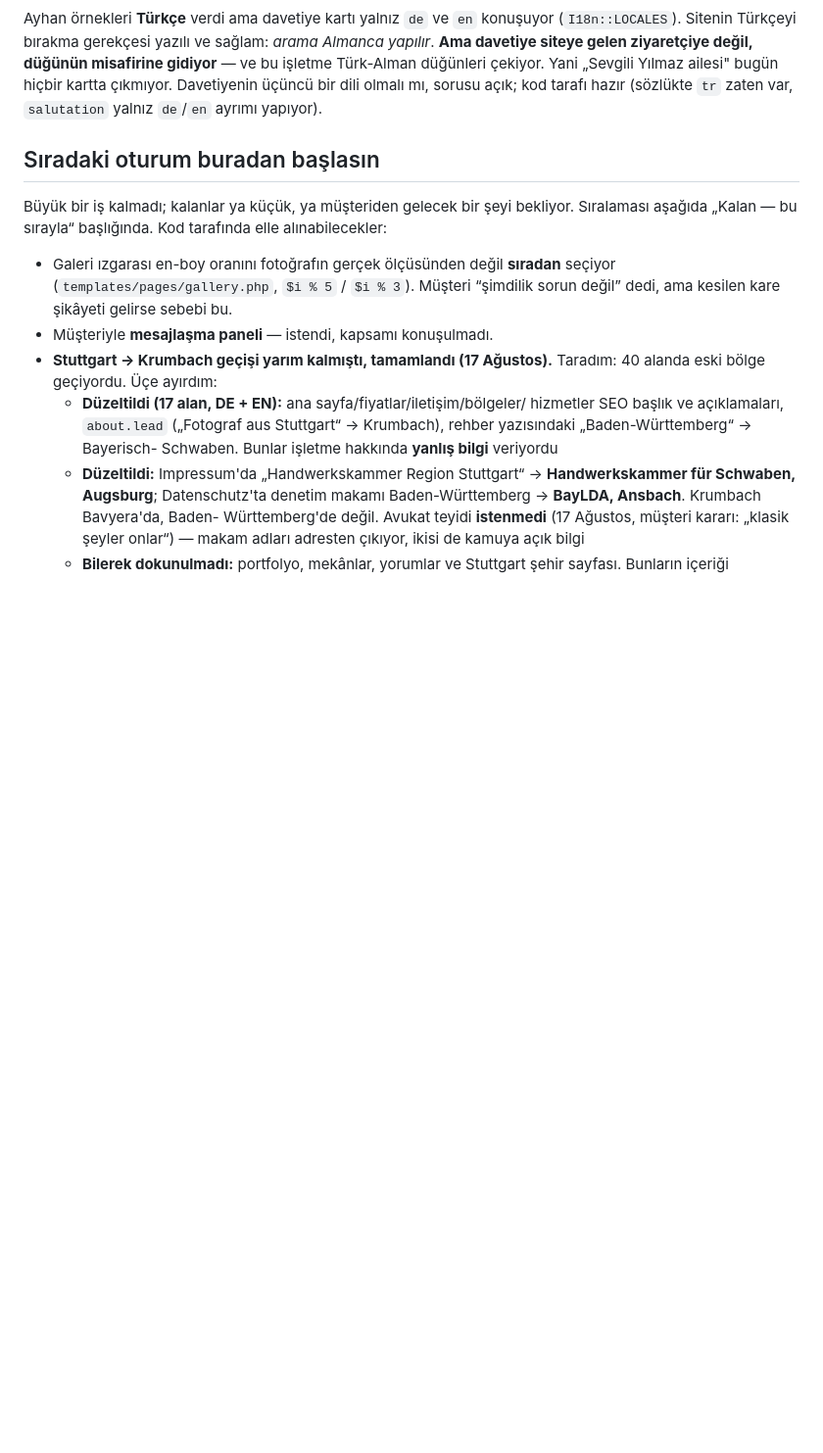
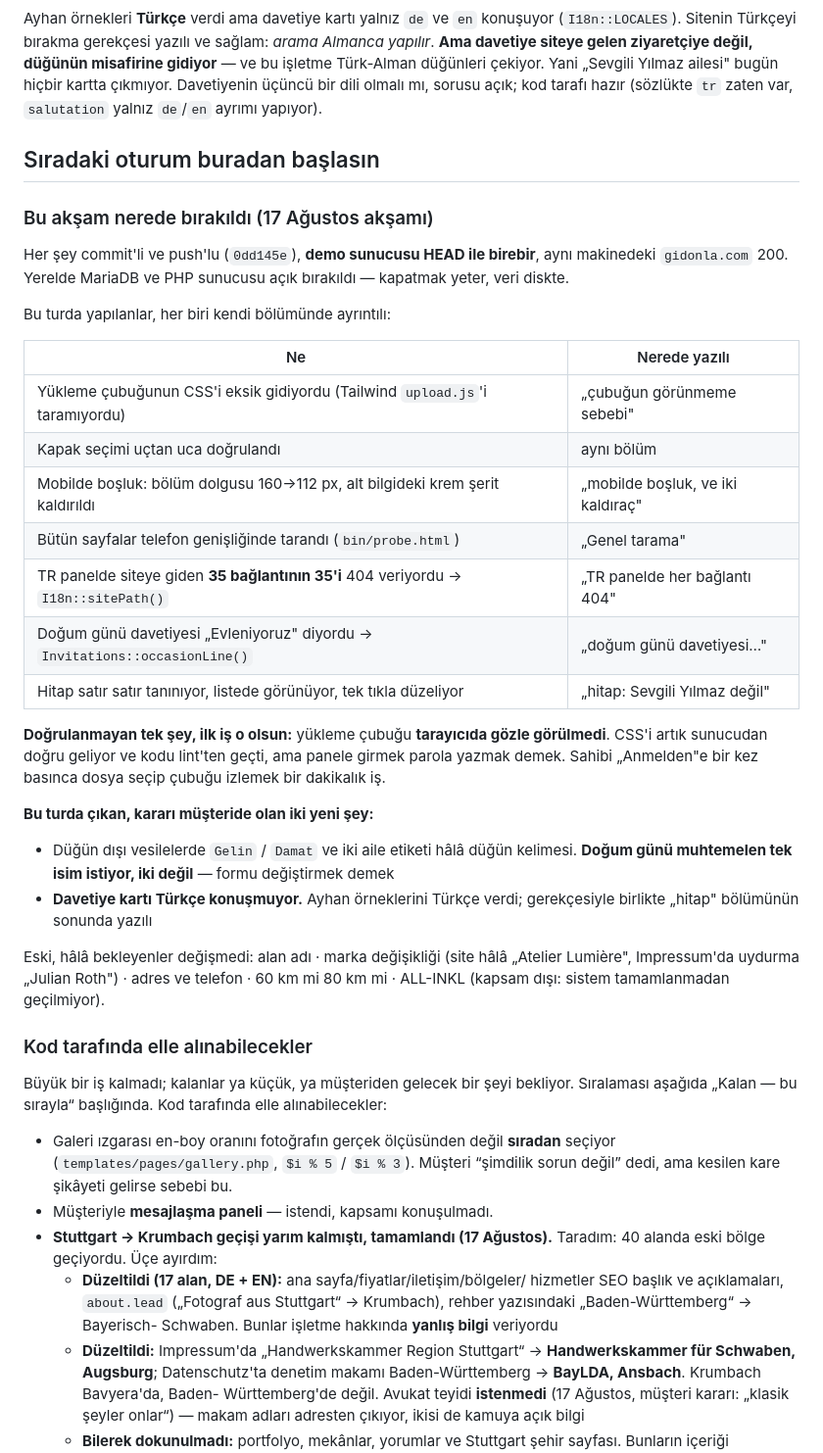
Before and after one commit to Yusufzdmr/atelier-lumiere, a Markdown page: php/DURUM.md, the part around the change. Shown at 98% size. GitHub-like rendering; blank space fills up the shorter version.

Commit message:
One place that says where tonight stopped
Seven pieces of work went in today and each already has its own section with the
reasoning. What was missing was the top of the note: a short table pointing at
them, so the next session does not read the whole file to find the state.

Two things are called out above everything else. The upload bar has still not
been seen with eyes — the code is right and the stylesheet now reaches it, but
looking means logging in, and that is one click that belongs to the owner. And
two new decisions belong to him: whether a non-wedding invitation should ask for
one name instead of bride and groom, and whether the card should speak Turkish.

Co-Authored-By: Claude Opus 5 (1M context) <noreply@anthropic.com>

```diff
--- a/php/DURUM.md
+++ b/php/DURUM.md
@@ -579,6 +579,42 @@ bir dili olmalı mı, sorusu açık; kod tarafı hazır (sözlükte `tr` zaten v
 
 ## Sıradaki oturum buradan başlasın
 
+### Bu akşam nerede bırakıldı (17 Ağustos akşamı)
+
+Her şey commit'li ve push'lu (`0dd145e`), **demo sunucusu HEAD ile birebir**,
+aynı makinedeki `gidonla.com` 200. Yerelde MariaDB ve PHP sunucusu açık
+bırakıldı — kapatmak yeter, veri diskte.
+
+Bu turda yapılanlar, her biri kendi bölümünde ayrıntılı:
+
+| Ne | Nerede yazılı |
+|---|---|
+| Yükleme çubuğunun CSS'i eksik gidiyordu (Tailwind `upload.js`'i taramıyordu) | „çubuğun görünmeme sebebi" |
+| Kapak seçimi uçtan uca doğrulandı | aynı bölüm |
+| Mobilde boşluk: bölüm dolgusu 160→112 px, alt bilgideki krem şerit kaldırıldı | „mobilde boşluk, ve iki kaldıraç" |
+| Bütün sayfalar telefon genişliğinde tarandı (`bin/probe.html`) | „Genel tarama" |
+| TR panelde siteye giden **35 bağlantının 35'i** 404 veriyordu → `I18n::sitePath()` | „TR panelde her bağlantı 404" |
+| Doğum günü davetiyesi „Evleniyoruz" diyordu → `Invitations::occasionLine()` | „doğum günü davetiyesi…" |
+| Hitap satır satır tanınıyor, listede görünüyor, tek tıkla düzeliyor | „hitap: Sevgili Yılmaz değil" |
+
+**Doğrulanmayan tek şey, ilk iş o olsun:** yükleme çubuğu **tarayıcıda gözle
+görülmedi**. CSS'i artık sunucudan doğru geliyor ve kodu lint'ten geçti, ama
+panele girmek parola yazmak demek. Sahibi „Anmelden"e bir kez basınca dosya
+seçip çubuğu izlemek bir dakikalık iş.
+
+**Bu turda çıkan, kararı müşteride olan iki yeni şey:**
+- Düğün dışı vesilelerde `Gelin` / `Damat` ve iki aile etiketi hâlâ düğün
+  kelimesi. **Doğum günü muhtemelen tek isim istiyor, iki değil** — formu
+  değiştirmek demek
+- **Davetiye kartı Türkçe konuşmuyor.** Ayhan örneklerini Türkçe verdi;
+  gerekçesiyle birlikte „hitap" bölümünün sonunda yazılı
+
+Eski, hâlâ bekleyenler değişmedi: alan adı · marka değişikliği (site hâlâ
+„Atelier Lumière", Impressum'da uydurma „Julian Roth") · adres ve telefon ·
+60 km mi 80 km mi · ALL-INKL (kapsam dışı: sistem tamamlanmadan geçilmiyor).
+
+### Kod tarafında elle alınabilecekler
+
 Büyük bir iş kalmadı; kalanlar ya küçük, ya müşteriden gelecek bir şeyi
 bekliyor. Sıralaması aşağıda „Kalan — bu sırayla“ başlığında. Kod tarafında
 elle alınabilecekler:
```
